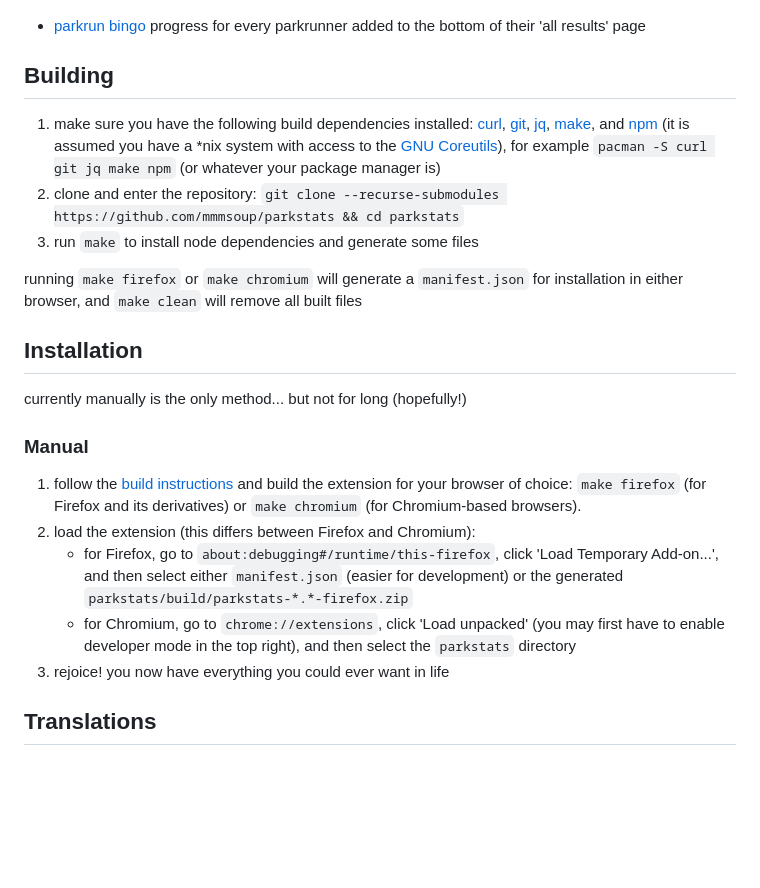
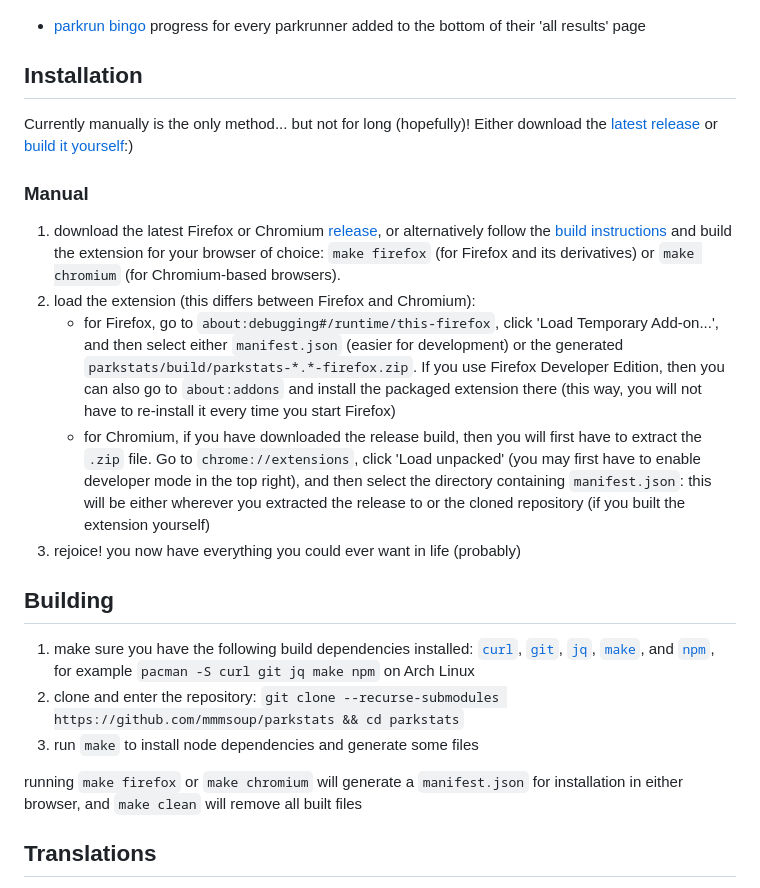
Before and after one commit to mmmsoup/parkstats, a Markdown page: README.md, the part around the change. Drawn GitHub-style; blank space fills up the shorter version.

```diff
--- a/README.md
+++ b/README.md
@@ -11,21 +11,21 @@ A webextension that adds extra functionality (and by that I mean gimmicks and ey
 
 - [parkrun bingo](https://www.parkrun.org.uk/cranleigh/news/2020/07/11/are-you-playing-or-will-start-parkrun-bingo/) progress for every parkrunner added to the bottom of their 'all results' page
 
+## Installation
+Currently manually is the only method... but not for long (hopefully)! Either download the [latest release](https://github.com/mmmsoup/parkstats/releases) or [build it yourself](#building):)
+### Manual
+1. download the latest Firefox or Chromium [release](https://github.com/mmmsoup/parkstats/releases), or alternatively follow the [build instructions](#building) and build the extension for your browser of choice: `make firefox` (for Firefox and its derivatives) or `make chromium` (for Chromium-based browsers).
+2. load the extension (this differs between Firefox and Chromium):
+    - for Firefox, go to `about:debugging#/runtime/this-firefox`, click 'Load Temporary Add-on...', and then select either `manifest.json` (easier for development) or the generated `parkstats/build/parkstats-*.*-firefox.zip`. If you use Firefox Developer Edition, then you can also go to `about:addons` and install the packaged extension there (this way, you will not have to re-install it every time you start Firefox)
+    - for Chromium, if you have downloaded the release build, then you will first have to extract the `.zip` file. Go to `chrome://extensions`, click 'Load unpacked' (you may first have to enable developer mode in the top right), and then select the directory containing `manifest.json`: this will be either wherever you extracted the release to or the cloned repository (if you built the extension yourself)
+3. rejoice! you now have everything you could ever want in life (probably)
+
 ## Building
-1. make sure you have the following build dependencies installed: [curl](https://curl.se), [git](https://git-scm.com), [jq](https://stedolan.github.io/jq), [make](https://www.gnu.org/software/make), and [npm](https://www.npmjs.com) (it is assumed you have a \*nix system with access to the [GNU Coreutils](https://www.gnu.org/software/coreutils)), for example `pacman -S curl git jq make npm` (or whatever your package manager is)
+1. make sure you have the following build dependencies installed: [`curl`](https://curl.se), [`git`](https://git-scm.com), [`jq`](https://stedolan.github.io/jq), [`make`](https://www.gnu.org/software/make), and [`npm`](https://www.npmjs.com), for example `pacman -S curl git jq make npm` on Arch Linux
 2. clone and enter the repository: `git clone --recurse-submodules https://github.com/mmmsoup/parkstats && cd parkstats`
 3. run `make` to install node dependencies and generate some files
 
 running `make firefox` or `make chromium` will generate a `manifest.json` for installation in either browser, and `make clean` will remove all built files
-
-## Installation
-currently manually is the only method... but not for long (hopefully!)
-### Manual
-1. follow the [build instructions](#building) and build the extension for your browser of choice: `make firefox` (for Firefox and its derivatives) or `make chromium` (for Chromium-based browsers).
-2. load the extension (this differs between Firefox and Chromium):
-    - for Firefox, go to `about:debugging#/runtime/this-firefox`, click 'Load Temporary Add-on...', and then select either `manifest.json` (easier for development) or the generated `parkstats/build/parkstats-*.*-firefox.zip`
-    - for Chromium, go to `chrome://extensions`, click 'Load unpacked' (you may first have to enable developer mode in the top right), and then select the `parkstats` directory
-3. rejoice! you now have everything you could ever want in life
 
 ## Translations
 I have made a vain attempt to internationalise this so that it fits in with the various non-English parkrun websites but if you can offer any improvements over the current translations (or can help with the Japanese translation as I have no idea where to even start with that) please submit a pull request!
```
